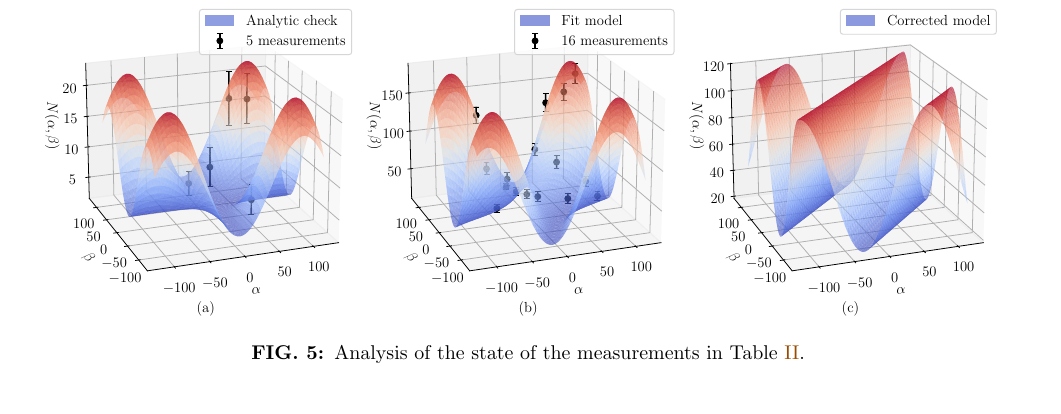
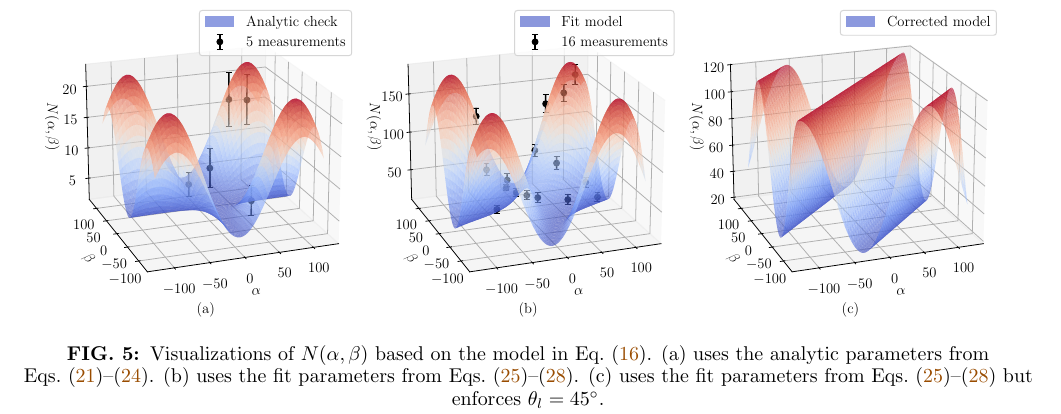
Before and after one commit to iago-mendes/phys-418, a LaTeX document (lab-4-quantum-optics/report.tex): part of page 5 of 5, cut so that both start at the same text, the shorter picture padded with empty space. Compiled offline with pdfLaTeX.

```diff
--- a/lab-4-quantum-optics/report.tex
+++ b/lab-4-quantum-optics/report.tex
@@ -240,7 +240,7 @@
 \begin{figure*}
   \centering
   \includegraphics[width=0.95\textwidth]{analysis/state.pdf}
-  \caption{Analysis of the state of the measurements in Table \ref{tab:16-measurements}.}
+  \caption{Visualizations of $N(\alpha,\beta)$ based on the model in \eq{eq:N-model}. (a) uses the analytic parameters from \eqs{eq:estimate1-A}{eq:estimate1-C}. (b) uses the fit parameters from \eqs{eq:estimate2-A}{eq:estimate2-C}. (c) uses the fit parameters from \eqs{eq:estimate2-A}{eq:estimate2-C} but enforces $\theta_l = 45\deg$.}
   \label{fig:state}
 \end{figure*}
 
```
Also changed, not shown: lab-4-quantum-optics/report.pdf.
